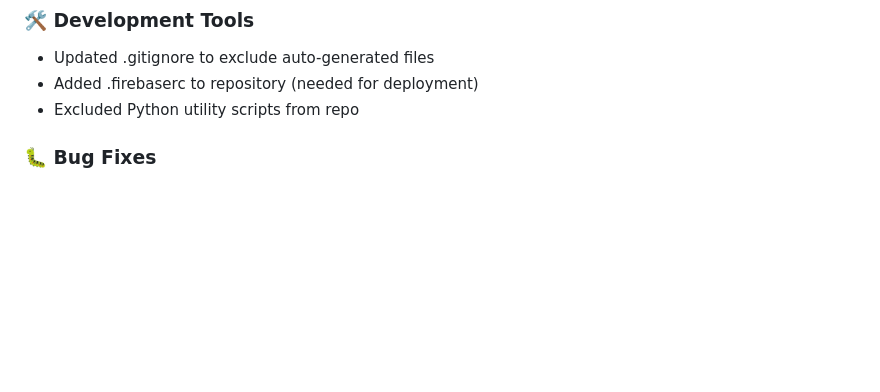
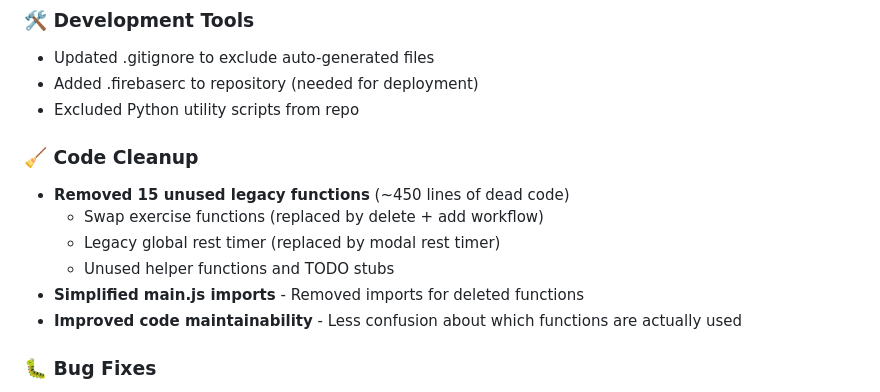
Before and after one commit to kl26436/workout-tracker, a Markdown page: CHANGELOG.md, the part around the change. Drawn GitHub-style; blank space fills up the shorter version.

Commit message:
Update CHANGELOG.md with code cleanup section
Added documentation for the legacy function removal:
- 15 unused functions removed
- ~450 lines of dead code eliminated
- Improved maintainability

🤖 Generated with [Claude Code](https://claude.com/claude-code)

Co-Authored-By: Claude <noreply@anthropic.com>

```diff
--- a/CHANGELOG.md
+++ b/CHANGELOG.md
@@ -43,6 +43,15 @@ All notable changes and improvements to BigSurf-B.
 - Updated .gitignore to exclude auto-generated files
 - Added .firebaserc to repository (needed for deployment)
 - Excluded Python utility scripts from repo
+
+### 🧹 Code Cleanup
+
+- **Removed 15 unused legacy functions** (~450 lines of dead code)
+  - Swap exercise functions (replaced by delete + add workflow)
+  - Legacy global rest timer (replaced by modal rest timer)
+  - Unused helper functions and TODO stubs
+- **Simplified main.js imports** - Removed imports for deleted functions
+- **Improved code maintainability** - Less confusion about which functions are actually used
 
 ### 🐛 Bug Fixes
 
```
